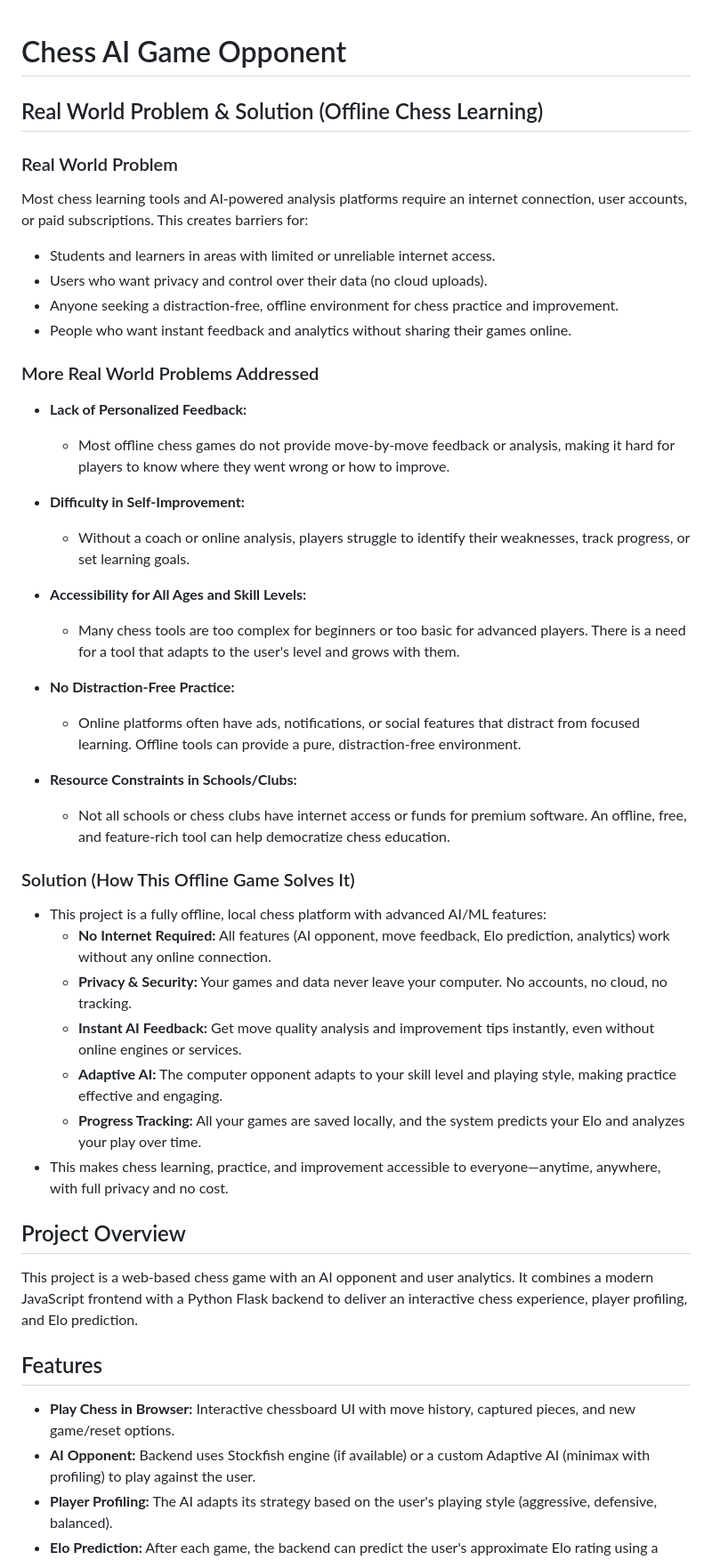
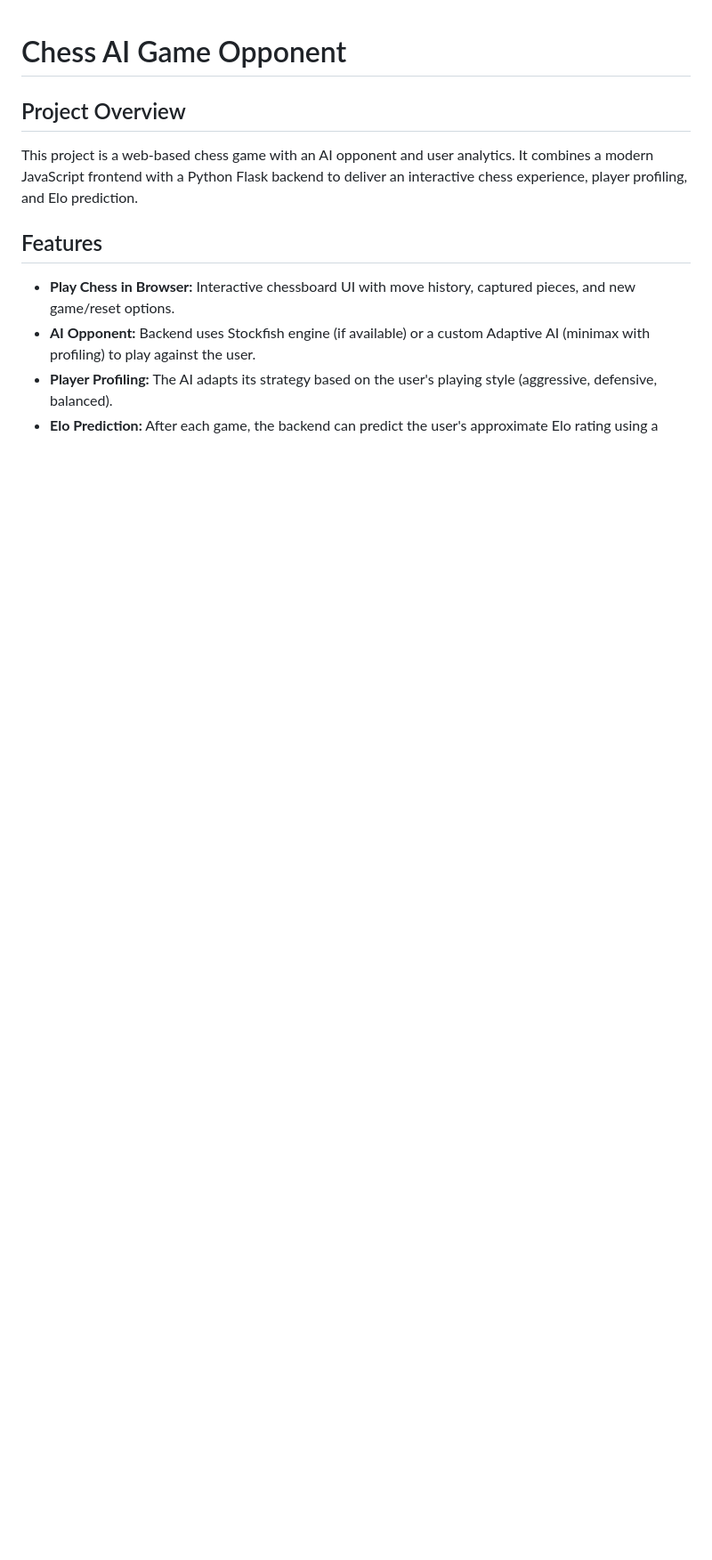
Before and after one commit to Vrijeshwari/Smartchess, a Markdown page: README.md, the part around the change. Shown at 89% size. GitHub-like rendering; blank space fills up the shorter version.

Commit message:
Revise README to streamline content

```diff
--- a/README.md
+++ b/README.md
@@ -1,38 +1,4 @@
 # Chess AI Game Opponent
-
-## Real World Problem & Solution (Offline Chess Learning)
-
-### Real World Problem
-Most chess learning tools and AI-powered analysis platforms require an internet connection, user accounts, or paid subscriptions. This creates barriers for:
-- Students and learners in areas with limited or unreliable internet access.
-- Users who want privacy and control over their data (no cloud uploads).
-- Anyone seeking a distraction-free, offline environment for chess practice and improvement.
-- People who want instant feedback and analytics without sharing their games online.
-
-### More Real World Problems Addressed
-- **Lack of Personalized Feedback:**
-  - Most offline chess games do not provide move-by-move feedback or analysis, making it hard for players to know where they went wrong or how to improve.
-
-- **Difficulty in Self-Improvement:**
-  - Without a coach or online analysis, players struggle to identify their weaknesses, track progress, or set learning goals.
-
-- **Accessibility for All Ages and Skill Levels:**
-  - Many chess tools are too complex for beginners or too basic for advanced players. There is a need for a tool that adapts to the user's level and grows with them.
-
-- **No Distraction-Free Practice:**
-  - Online platforms often have ads, notifications, or social features that distract from focused learning. Offline tools can provide a pure, distraction-free environment.
-
-- **Resource Constraints in Schools/Clubs:**
-  - Not all schools or chess clubs have internet access or funds for premium software. An offline, free, and feature-rich tool can help democratize chess education.
-
-### Solution (How This Offline Game Solves It)
-- This project is a fully offline, local chess platform with advanced AI/ML features:
-  - **No Internet Required:** All features (AI opponent, move feedback, Elo prediction, analytics) work without any online connection.
-  - **Privacy & Security:** Your games and data never leave your computer. No accounts, no cloud, no tracking.
-  - **Instant AI Feedback:** Get move quality analysis and improvement tips instantly, even without online engines or services.
-  - **Adaptive AI:** The computer opponent adapts to your skill level and playing style, making practice effective and engaging.
-  - **Progress Tracking:** All your games are saved locally, and the system predicts your Elo and analyzes your play over time.
-- This makes chess learning, practice, and improvement accessible to everyone—anytime, anywhere, with full privacy and no cost.
 
 ## Project Overview
 This project is a web-based chess game with an AI opponent and user analytics. It combines a modern JavaScript frontend with a Python Flask backend to deliver an interactive chess experience, player profiling, and Elo prediction.
```
